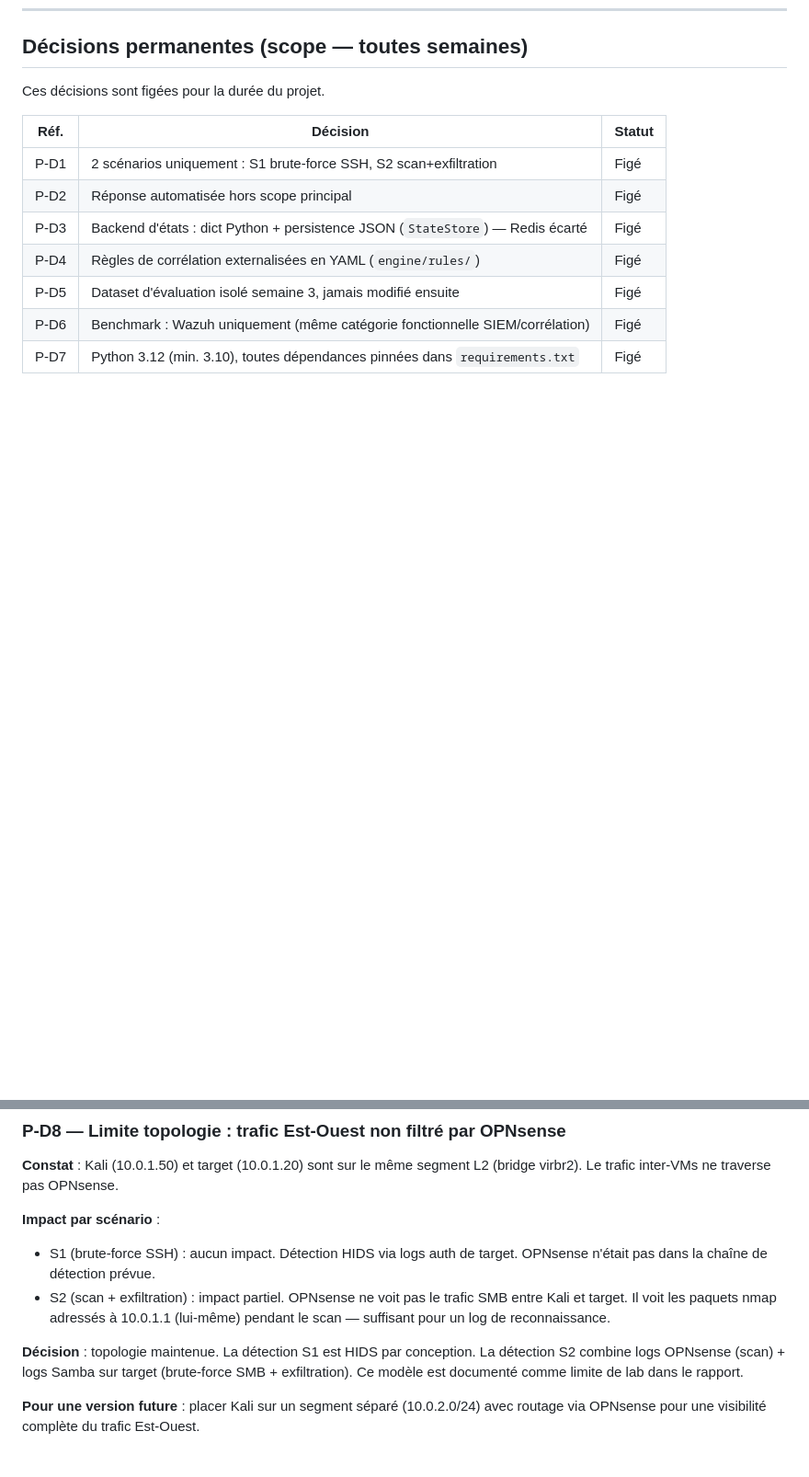
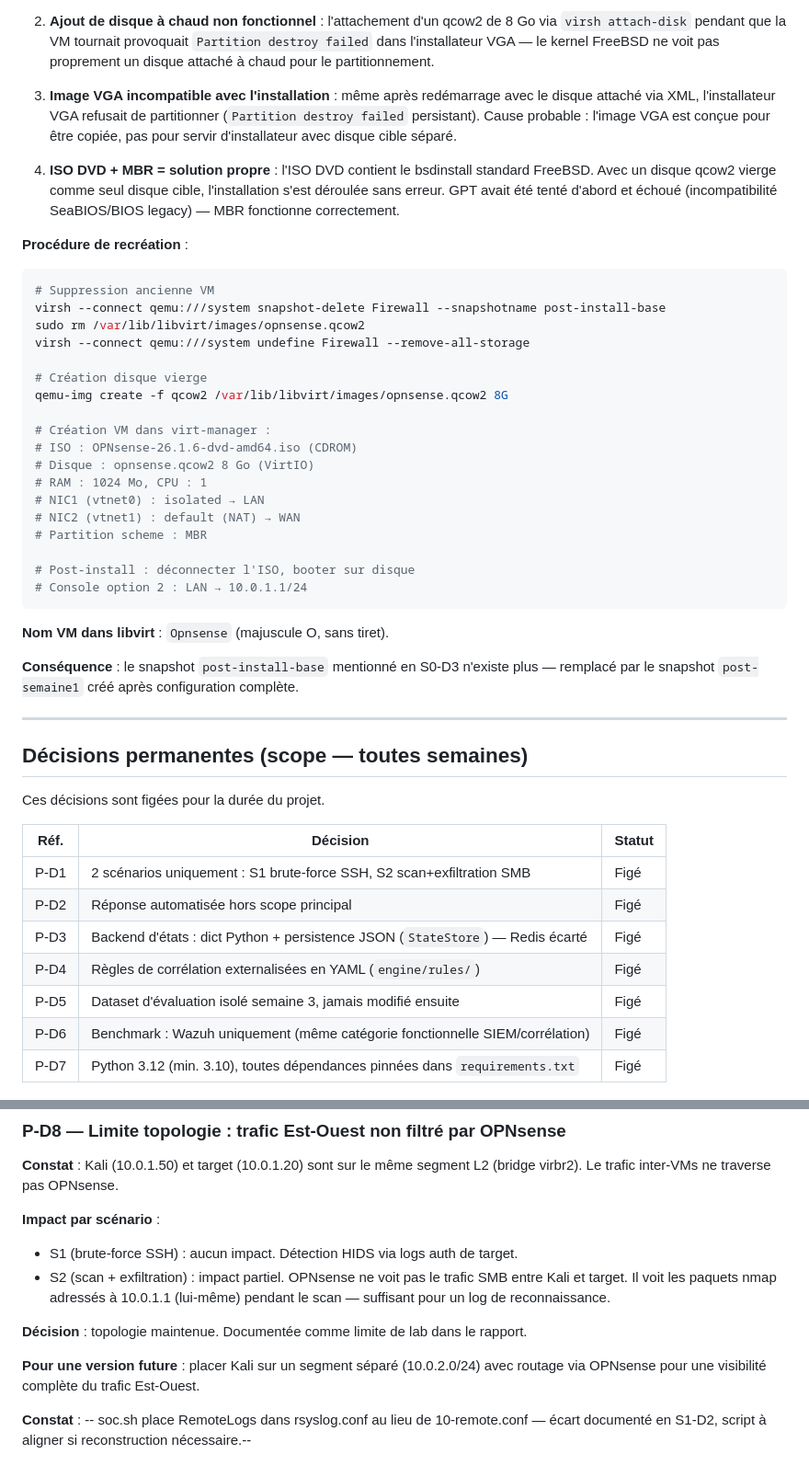
Before and after one commit to TheSOCAnalyst/Nyx, a Markdown page: docs/decisions.md, 2 parts joined by grey strips. Shown at 92% size. Drawn GitHub-style; blank space fills up the shorter version.

````diff
--- a/docs/decisions.md
+++ b/docs/decisions.md
@@ -306,3 +291,46 @@ si OPNsense ou des événements kernel deviennent nécessaires.
+2. **Ajout de disque à chaud non fonctionnel** : l'attachement d'un qcow2
+   de 8 Go via `virsh attach-disk` pendant que la VM tournait provoquait
+   `Partition destroy failed` dans l'installateur VGA — le kernel FreeBSD
+   ne voit pas proprement un disque attaché à chaud pour le partitionnement.
+
+3. **Image VGA incompatible avec l'installation** : même après redémarrage
+   avec le disque attaché via XML, l'installateur VGA refusait de partitionner
+   (`Partition destroy failed` persistant). Cause probable : l'image VGA est
+   conçue pour être copiée, pas pour servir d'installateur avec disque cible séparé.
+
+4. **ISO DVD + MBR = solution propre** : l'ISO DVD contient le bsdinstall
+   standard FreeBSD. Avec un disque qcow2 vierge comme seul disque cible,
+   l'installation s'est déroulée sans erreur. GPT avait été tenté d'abord et
+   échoué (incompatibilité SeaBIOS/BIOS legacy) — MBR fonctionne correctement.
+
+**Procédure de recréation** :
+```bash
+# Suppression ancienne VM
+virsh --connect qemu:///system snapshot-delete Firewall --snapshotname post-install-base
+sudo rm /var/lib/libvirt/images/opnsense.qcow2
+virsh --connect qemu:///system undefine Firewall --remove-all-storage
+
+# Création disque vierge
+qemu-img create -f qcow2 /var/lib/libvirt/images/opnsense.qcow2 8G
+
+# Création VM dans virt-manager :
+# ISO : OPNsense-26.1.6-dvd-amd64.iso (CDROM)
+# Disque : opnsense.qcow2 8 Go (VirtIO)
+# RAM : 1024 Mo, CPU : 1
+# NIC1 (vtnet0) : isolated → LAN
+# NIC2 (vtnet1) : default (NAT) → WAN
+# Partition scheme : MBR
+
+# Post-install : déconnecter l'ISO, booter sur disque
+# Console option 2 : LAN → 10.0.1.1/24
+```
+
+**Nom VM dans libvirt** : `Opnsense` (majuscule O, sans tiret).
+
+**Conséquence** : le snapshot `post-install-base` mentionné en S0-D3 n'existe
+plus — remplacé par le snapshot `post-semaine1` créé après configuration complète.
+
+---
 
 ## Décisions permanentes (scope — toutes semaines)
 
@@ -310,7 +338,7 @@ Ces décisions sont figées pour la durée du projet.
 
 | Réf. | Décision | Statut |
 |------|----------|--------|
-| P-D1 | 2 scénarios uniquement : S1 brute-force SSH, S2 scan+exfiltration | Figé |
+| P-D1 | 2 scénarios uniquement : S1 brute-force SSH, S2 scan+exfiltration SMB | Figé |
 | P-D2 | Réponse automatisée hors scope principal | Figé |
 | P-D3 | Backend d'états : dict Python + persistence JSON (`StateStore`) — Redis écarté | Figé |
 | P-D4 | Règles de corrélation externalisées en YAML (`engine/rules/`) | Figé |
@@ -324,18 +352,14 @@ Ces décisions sont figées pour la durée du projet.
 segment L2 (bridge virbr2). Le trafic inter-VMs ne traverse pas OPNsense.
 
 **Impact par scénario** :
-- S1 (brute-force SSH) : aucun impact. Détection HIDS via logs auth de
-  target. OPNsense n'était pas dans la chaîne de détection prévue.
-- S2 (scan + exfiltration) : impact partiel. OPNsense ne voit pas le
-  trafic SMB entre Kali et target. Il voit les paquets nmap adressés
-  à 10.0.1.1 (lui-même) pendant le scan — suffisant pour un log de
-  reconnaissance.
+- S1 (brute-force SSH) : aucun impact. Détection HIDS via logs auth de target.
+- S2 (scan + exfiltration) : impact partiel. OPNsense ne voit pas le trafic
+  SMB entre Kali et target. Il voit les paquets nmap adressés à 10.0.1.1
+  (lui-même) pendant le scan — suffisant pour un log de reconnaissance.
 
-**Décision** : topologie maintenue. La détection S1 est HIDS par
-conception. La détection S2 combine logs OPNsense (scan) + logs
-Samba sur target (brute-force SMB + exfiltration). Ce modèle est
-documenté comme limite de lab dans le rapport.
+**Décision** : topologie maintenue. Documentée comme limite de lab dans le rapport.
 
-**Pour une version future** : placer Kali sur un segment séparé
-(10.0.2.0/24) avec routage via OPNsense pour une visibilité complète
-du trafic Est-Ouest.
+**Pour une version future** : placer Kali sur un segment séparé (10.0.2.0/24)
+avec routage via OPNsense pour une visibilité complète du trafic Est-Ouest.
+
+**Constat** : -- soc.sh place RemoteLogs dans rsyslog.conf au lieu de 10-remote.conf — écart documenté en S1-D2, script à aligner si reconstruction nécessaire.--
````
Also changed, not shown: other parts of docs/decisions.md (+72 -87 lines).
